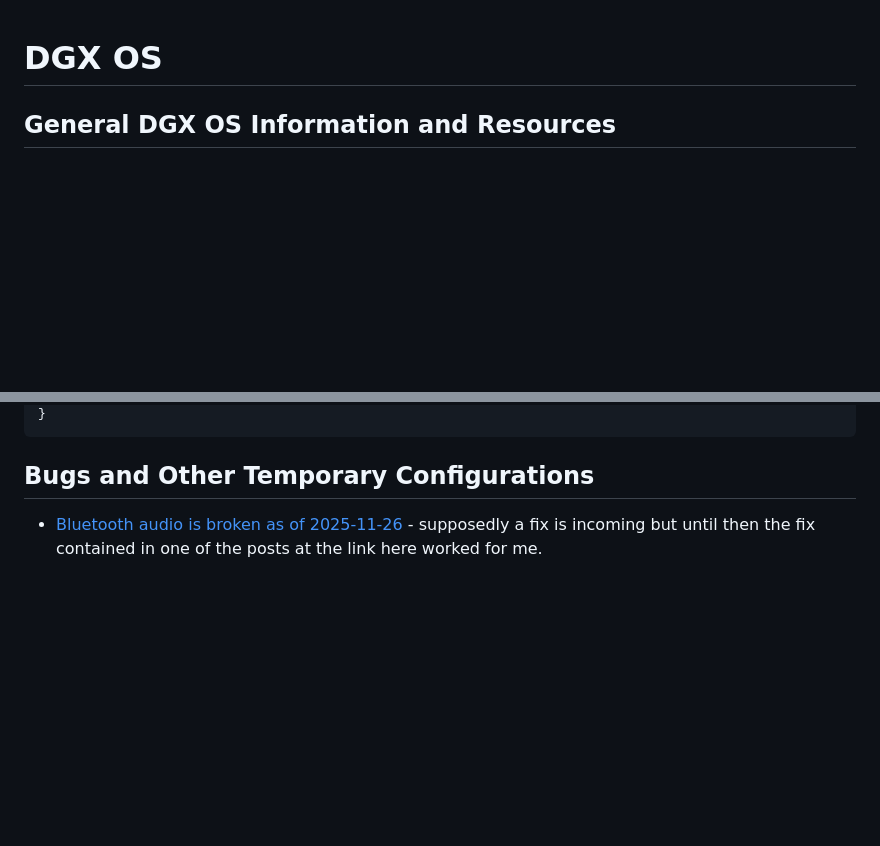
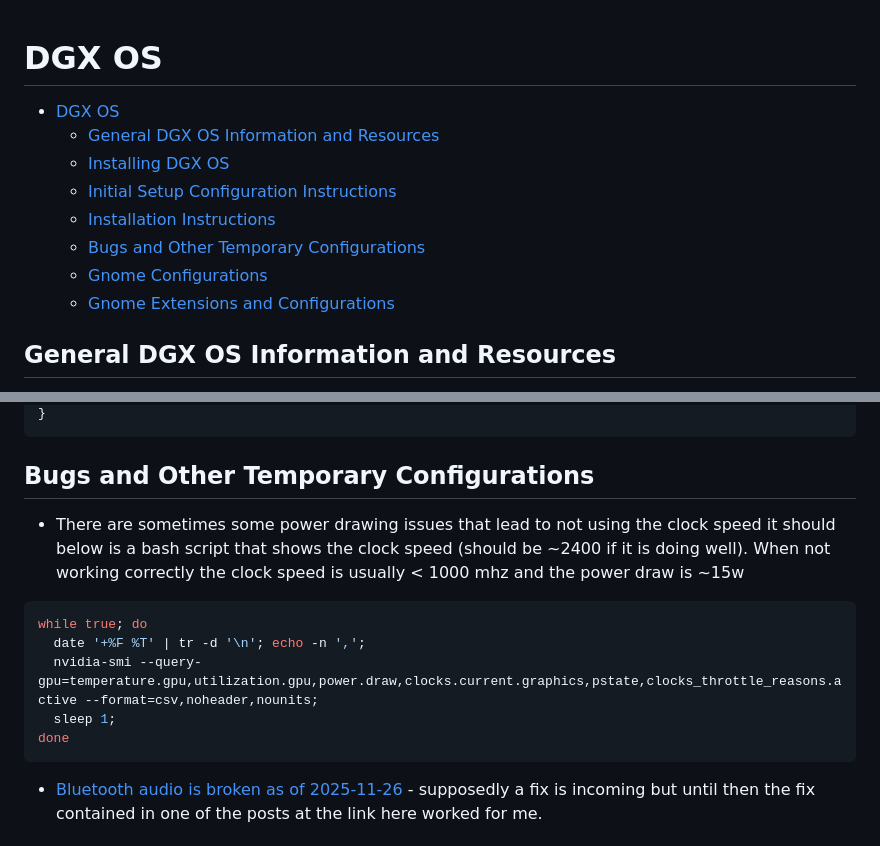
Before and after one commit to ldsands/UsefulCodeSnippets, a Markdown page: OtherSoftware/Linux/DGXOS.md, 2 parts joined by grey strips. Rendered like a GitHub page; blank space fills up the shorter version.

````diff
--- a/OtherSoftware/Linux/DGXOS.md
+++ b/OtherSoftware/Linux/DGXOS.md
@@ -1,4 +1,13 @@
 # DGX OS
+
+- [DGX OS](#dgx-os)
+    - [General DGX OS Information and Resources](#general-dgx-os-information-and-resources)
+    - [Installing DGX OS](#installing-dgx-os)
+    - [Initial Setup Configuration Instructions](#initial-setup-configuration-instructions)
+    - [Installation Instructions](#installation-instructions)
+    - [Bugs and Other Temporary Configurations](#bugs-and-other-temporary-configurations)
+    - [Gnome Configurations](#gnome-configurations)
+    - [Gnome Extensions and Configurations](#gnome-extensions-and-configurations)
 
 ## General DGX OS Information and Resources
 
@@ -93,6 +102,16 @@ def rclone_bisync_all_pcloud [] {
 
 ## Bugs and Other Temporary Configurations
 
+- There are sometimes some power drawing issues that lead to not using the clock speed it should below is a bash script that shows the clock speed (should be ~2400 if it is doing well). When not working correctly the clock speed is usually < 1000 mhz and the power draw is ~15w
+
+```bash
+while true; do
+  date '+%F %T' | tr -d '\n'; echo -n ',';
+  nvidia-smi --query-gpu=temperature.gpu,utilization.gpu,power.draw,clocks.current.graphics,pstate,clocks_throttle_reasons.active --format=csv,noheader,nounits;
+  sleep 1;
+done
+```
+
 - [Bluetooth audio is broken as of 2025-11-26](https://forums.developer.nvidia.com/t/pairing-headphones/348746) - supposedly a fix is incoming but until then the fix contained in one of the posts at the link here worked for me.
 
 ## Gnome Configurations
````
Also changed, not shown: OtherSoftware/AIApplications/ClaudeCodeOpenCode.md (+22 -0 lines), ProgrammingLanguages/Rust/Nushell.md (+12 -2 lines).
